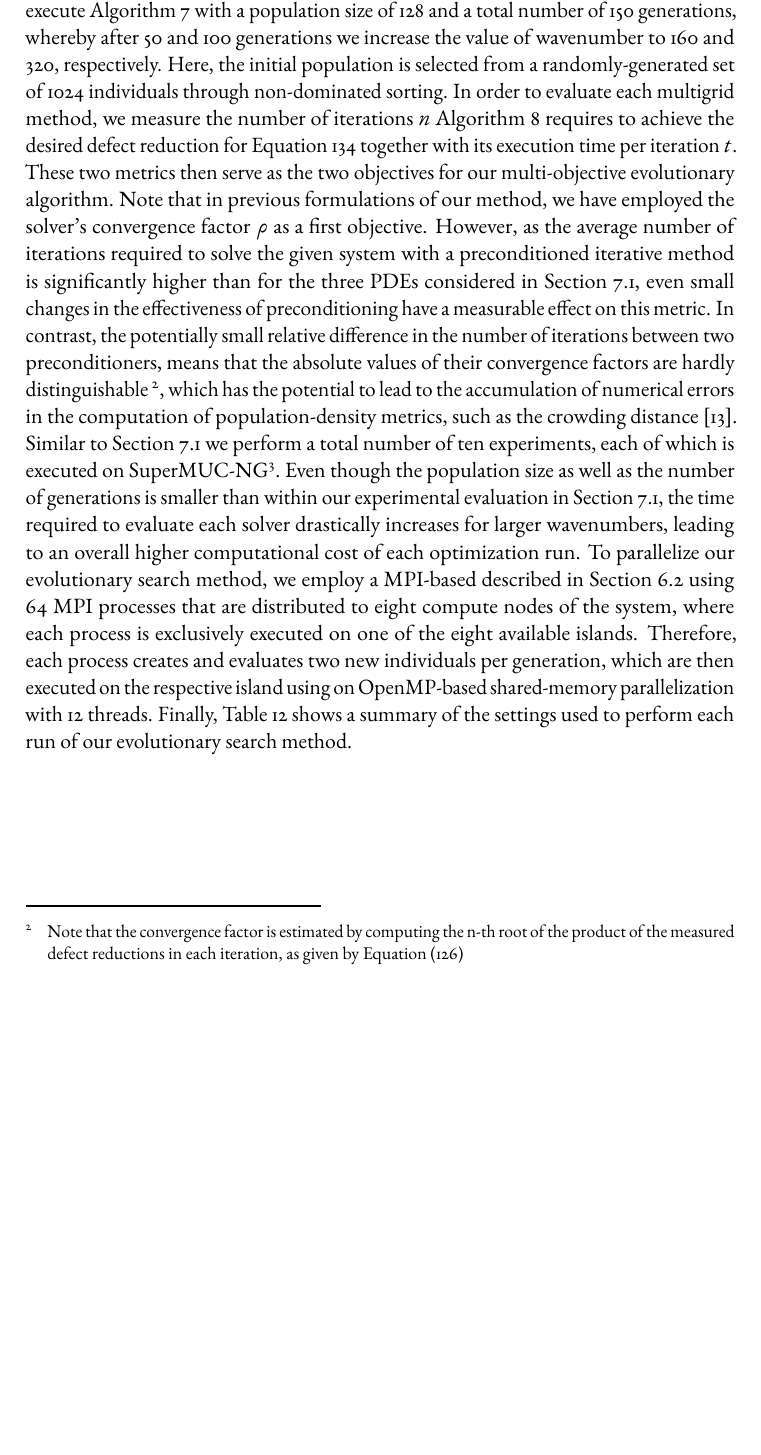
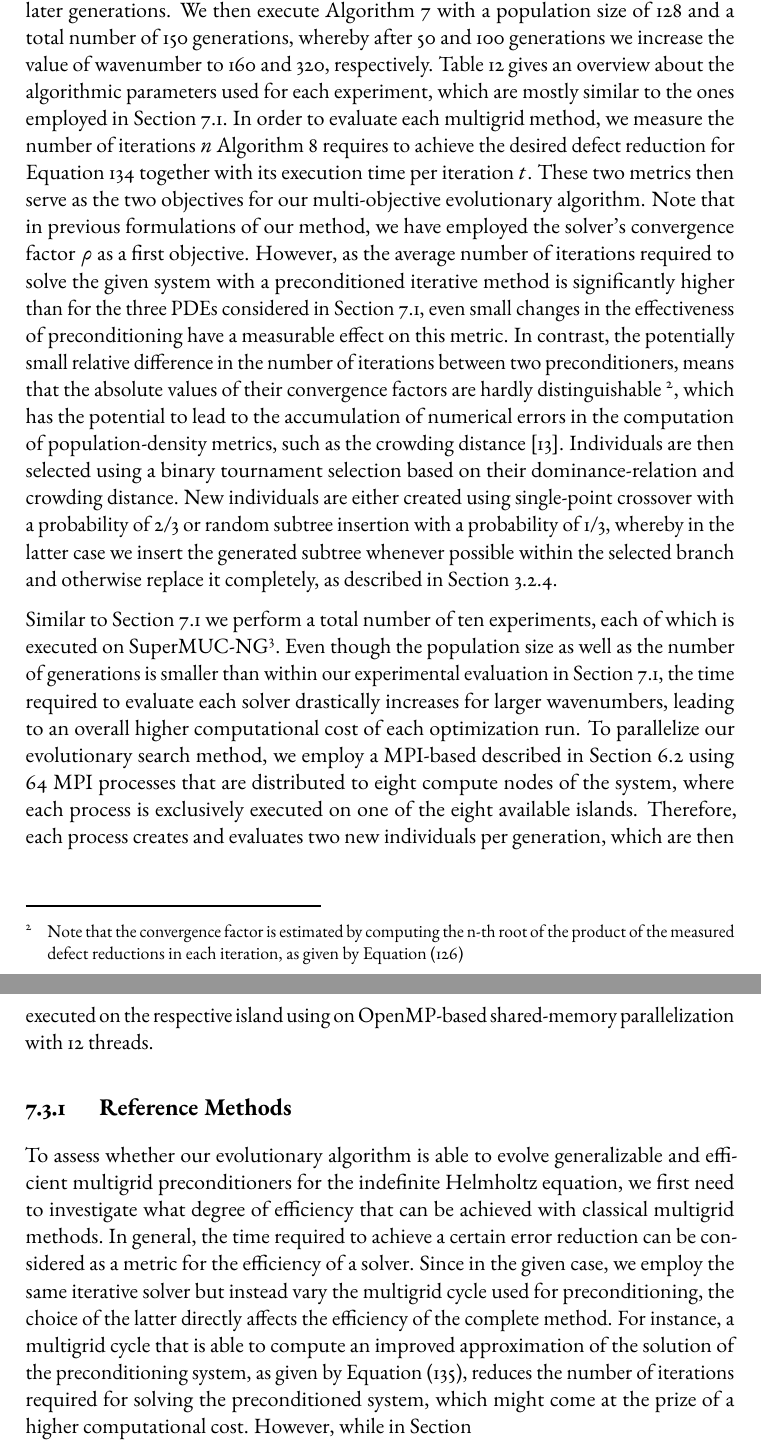
Before and after one commit to jonas-schmitt/thesis, a LaTeX thesis (main.tex, which reads contents/experiments.tex): part of page 161 of 174 before the commit and two parts of pages 161 and 163 of 176 after it, the two joined at a grey line, cut so that both start at the same text, the shorter picture padded with empty space. Compiled offline with pdfLaTeX; a LaTeX package or settings file that is missing is left out.

Commit message:
Experiments Part 2: Finish optimization settings, start with reference methods

```diff
--- a/contents/experiments.tex
+++ b/contents/experiments.tex
@@ -830,17 +830,7 @@ Therefore, setting the generalization interval $m$ to 50 represents a reasonable
 To initiate each optimization run, we choose $k = 80$ as a problem instance, which leads to a maximum level $l_{max} = 7$ and a system of linear equations consisting of 16129 unknowns and.
 Therefore, the cost of evaluation at the beginning of the search is drastically reduced compared to later generations.
 We then execute Algorithm~\ref{alg:generalization-procedure} with a population size of 128 and a total number of 150 generations, whereby after 50 and 100 generations we increase the value of wavenumber to 160 and 320, respectively.
-Here, the initial population is selected from a randomly-generated set of 1024 individuals through non-dominated sorting.
-In order to evaluate each multigrid method, we measure the number of iterations $n$ Algorithm~\ref{alg:preconditioned-bicgstab} requires to achieve the desired defect reduction for Equation~\ref{eq:helmholtz-test-problem-discretized-and-preconditioned} together with its execution time per iteration $t$.
-These two metrics then serve as the two objectives for our multi-objective evolutionary algorithm.
-Note that in previous formulations of our method, we have employed the solver's convergence factor $\rho$ as a first objective.
-However, as the average number of iterations required to solve the given system with a preconditioned iterative method is significantly higher than for the three PDEs considered in Section~\ref{sec:experiments-part1}, even small changes in the effectiveness of preconditioning have a measurable effect on this metric.
-In contrast, the potentially small relative difference in the number of iterations between two preconditioners, means that the absolute values of their convergence factors are hardly distinguishable~\footnote{Note that the convergence factor is estimated by computing the n-th root of the product of the measured defect reductions in each iteration, as given by Equation~\eqref{eq:asymptotic_convergence_factor}}, which has the potential to lead to the accumulation of numerical errors in the computation of population-density metrics, such as the crowding distance~\cite{deb2002fast}.
-Similar to Section~\ref{sec:experiments-part1} we perform a total number of ten experiments, each of which is executed on SuperMUC-NG\footnote{SuperMUC-NG: \url{https://doku.lrz.de/display/PUBLIC/SuperMUC-NG}}.
-Even though the population size as well as the number of generations is smaller than within our experimental evaluation in Section~\ref{sec:experiments-part1}, the time required to evaluate each solver drastically increases for larger wavenumbers, leading to an overall higher computational cost of each optimization run.
-To parallelize our evolutionary search method, we employ a MPI-based described in Section~\ref{sec:distributed-parallelization} using 64 MPI processes that are distributed to eight compute nodes of the system, where each process is exclusively executed on one of the eight available islands.
-Therefore, each process creates and evaluates two new individuals per generation, which are then executed on the respective island using on OpenMP-based shared-memory parallelization with 12 threads.
-Finally, Table~\ref{table:gp-parameters-helmholtz} shows a summary of the settings used to perform each run  of our evolutionary search method.
+Table~\ref{table:gp-parameters-helmholtz} gives an overview about the algorithmic parameters used for each experiment, which are mostly similar to the ones employed in Section~\ref{sec:experiments-part1}.
 \begin{table}
 	\centering
 	\caption{Summary of GGGP configuration parameters.}
@@ -881,3 +871,22 @@ Finally, Table~\ref{table:gp-parameters-helmholtz} shows a summary of the settin
 		\bottomrule
 	\end{tabular}
 \end{table}
+In order to evaluate each multigrid method, we measure the number of iterations $n$ Algorithm~\ref{alg:preconditioned-bicgstab} requires to achieve the desired defect reduction for Equation~\ref{eq:helmholtz-test-problem-discretized-and-preconditioned} together with its execution time per iteration $t$.
+These two metrics then serve as the two objectives for our multi-objective evolutionary algorithm.
+Note that in previous formulations of our method, we have employed the solver's convergence factor $\rho$ as a first objective.
+However, as the average number of iterations required to solve the given system with a preconditioned iterative method is significantly higher than for the three PDEs considered in Section~\ref{sec:experiments-part1}, even small changes in the effectiveness of preconditioning have a measurable effect on this metric.
+In contrast, the potentially small relative difference in the number of iterations between two preconditioners, means that the absolute values of their convergence factors are hardly distinguishable~\footnote{Note that the convergence factor is estimated by computing the n-th root of the product of the measured defect reductions in each iteration, as given by Equation~\eqref{eq:asymptotic_convergence_factor}}, which has the potential to lead to the accumulation of numerical errors in the computation of population-density metrics, such as the crowding distance~\cite{deb2002fast}.
+Individuals are then selected using a binary tournament selection based on their dominance-relation and crowding distance.
+New individuals are either created using single-point crossover with a probability of 2/3 or random subtree insertion with a probability of 1/3, whereby in the latter case we insert the generated subtree whenever possible within the selected branch and otherwise replace it completely, as described in Section~\ref{sec:gggp-mutation-and-recombination}.
+
+Similar to Section~\ref{sec:experiments-part1} we perform a total number of ten experiments, each of which is executed on SuperMUC-NG\footnote{SuperMUC-NG: \url{https://doku.lrz.de/display/PUBLIC/SuperMUC-NG}}.
+Even though the population size as well as the number of generations is smaller than within our experimental evaluation in Section~\ref{sec:experiments-part1}, the time required to evaluate each solver drastically increases for larger wavenumbers, leading to an overall higher computational cost of each optimization run.
+To parallelize our evolutionary search method, we employ a MPI-based described in Section~\ref{sec:distributed-parallelization} using 64 MPI processes that are distributed to eight compute nodes of the system, where each process is exclusively executed on one of the eight available islands.
+Therefore, each process creates and evaluates two new individuals per generation, which are then executed on the respective island using on OpenMP-based shared-memory parallelization with 12 threads.
+
+\subsection{Reference Methods}
+To assess whether our evolutionary algorithm is able to evolve generalizable and efficient multigrid preconditioners for the indefinite Helmholtz equation, we first need to investigate what degree of efficiency that can be achieved with classical multigrid methods.
+In general, the time required to achieve a certain error reduction can be considered as a metric for the efficiency of a solver.
+Since in the given case, we employ the same iterative solver but instead vary the multigrid cycle used for preconditioning, the choice of the latter directly affects the efficiency of the complete method.
+For instance, a multigrid cycle that is able to compute an improved approximation of the solution of the preconditioning system, as given by Equation~\eqref{eq:helmholtz-test-problem-preconditioning}, reduces the number of iterations required for solving the preconditioned system, which might come at the prize of a higher computational cost.
+However, while in Section~
```
Also changed, not shown: contents/experiments.tex (6 more changed lines).
